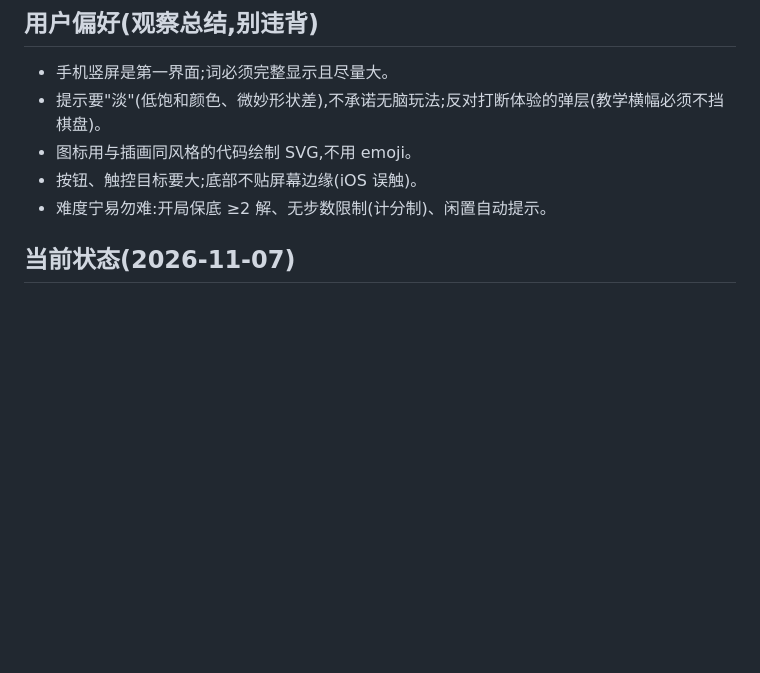
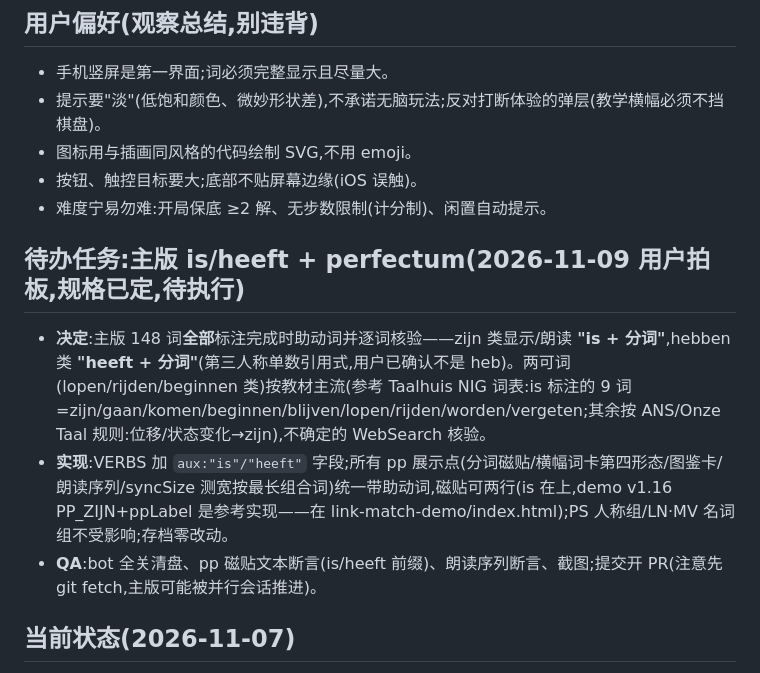
Before and after one commit to ChannonTian/gamified-learning, a Markdown page: AGENTS.md, the part around the change. Rendered like a GitHub page; blank space fills up the shorter version.

Commit message:
AGENTS: task spec for main-version is/heeft+perfectum display (approved, pending execution)

```diff
--- a/AGENTS.md
+++ b/AGENTS.md
@@ -60,6 +60,12 @@ gamified-learning/
 - 图标用与插画同风格的代码绘制 SVG,不用 emoji。
 - 按钮、触控目标要大;底部不贴屏幕边缘(iOS 误触)。
 - 难度宁易勿难:开局保底 ≥2 解、无步数限制(计分制)、闲置自动提示。
+
+## 待办任务:主版 is/heeft + perfectum(2026-11-09 用户拍板,规格已定,待执行)
+
+- **决定**:主版 148 词**全部**标注完成时助动词并逐词核验——zijn 类显示/朗读 **"is + 分词"**,hebben 类 **"heeft + 分词"**(第三人称单数引用式,用户已确认不是 heb)。两可词(lopen/rijden/beginnen 类)按教材主流(参考 Taalhuis NIG 词表:is 标注的 9 词=zijn/gaan/komen/beginnen/blijven/lopen/rijden/worden/vergeten;其余按 ANS/Onze Taal 规则:位移/状态变化→zijn),不确定的 WebSearch 核验。
+- **实现**:VERBS 加 `aux:"is"/"heeft"` 字段;所有 pp 展示点(分词磁贴/横幅词卡第四形态/图鉴卡/朗读序列/syncSize 测宽按最长组合词)统一带助动词,磁贴可两行(is 在上,demo v1.16 PP_ZIJN+ppLabel 是参考实现——在 link-match-demo/index.html);PS 人称组/LN·MV 名词组不受影响;存档零改动。
+- **QA**:bot 全关清盘、pp 磁贴文本断言(is/heeft 前缀)、朗读序列断言、截图;提交开 PR(注意先 git fetch,主版可能被并行会话推进)。
 
 ## 当前状态(2026-11-07)
 
```
